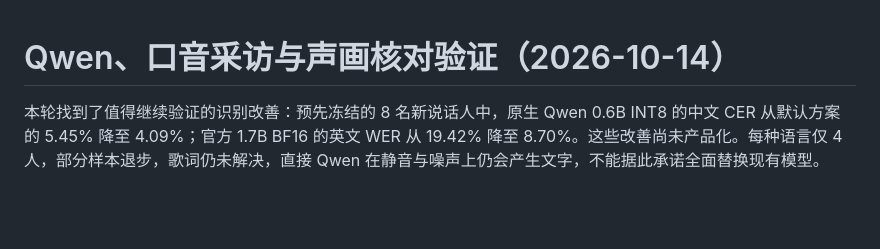
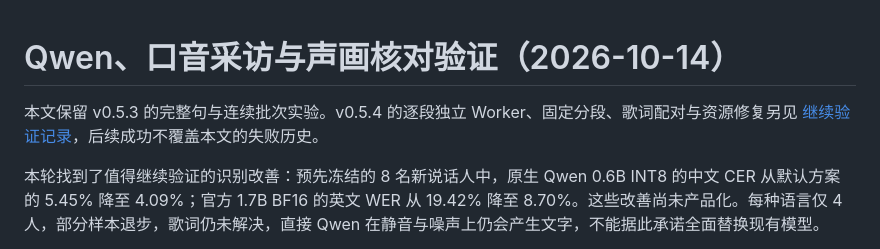
Before and after one commit to LYHrmer/media-scribe, a Markdown page: docs/QWEN_ACCURACY_VALIDATION.md, the part around the change. Rendered like a GitHub page; blank space fills up the shorter version.

Commit message:
Document completed WASM accuracy and failed lyric candidates

```diff
--- a/docs/QWEN_ACCURACY_VALIDATION.md
+++ b/docs/QWEN_ACCURACY_VALIDATION.md
@@ -1,4 +1,6 @@
 # Qwen、口音采访与声画核对验证（2026-10-14）
+
+本文保留 v0.5.3 的完整句与连续批次实验。v0.5.4 的逐段独立 Worker、固定分段、歌词配对与资源修复另见 [继续验证记录](LIFECYCLE_LYRICS_VALIDATION.md)，后续成功不覆盖本文的失败历史。
 
 本轮找到了值得继续验证的识别改善：预先冻结的 8 名新说话人中，原生 Qwen 0.6B INT8 的中文 CER 从默认方案的 5.45% 降至 4.09%；官方 1.7B BF16 的英文 WER 从 19.42% 降至 8.70%。这些改善尚未产品化。每种语言仅 4 人，部分样本退步，歌词仍未解决，直接 Qwen 在静音与噪声上仍会产生文字，不能据此承诺全面替换现有模型。
 
```
Also changed, not shown: docs/LIFECYCLE_LYRICS_VALIDATION.md (added, +82 -0 lines).
